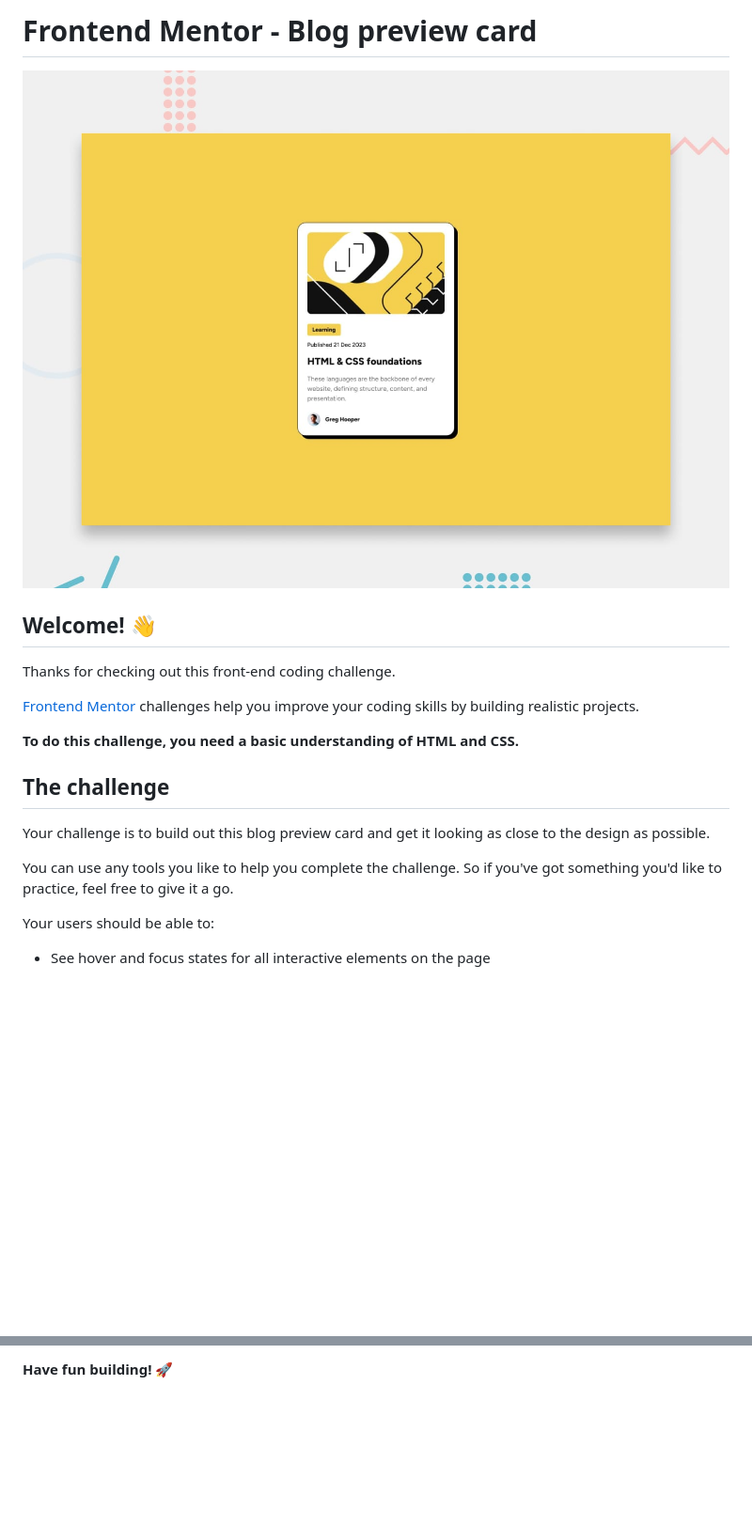
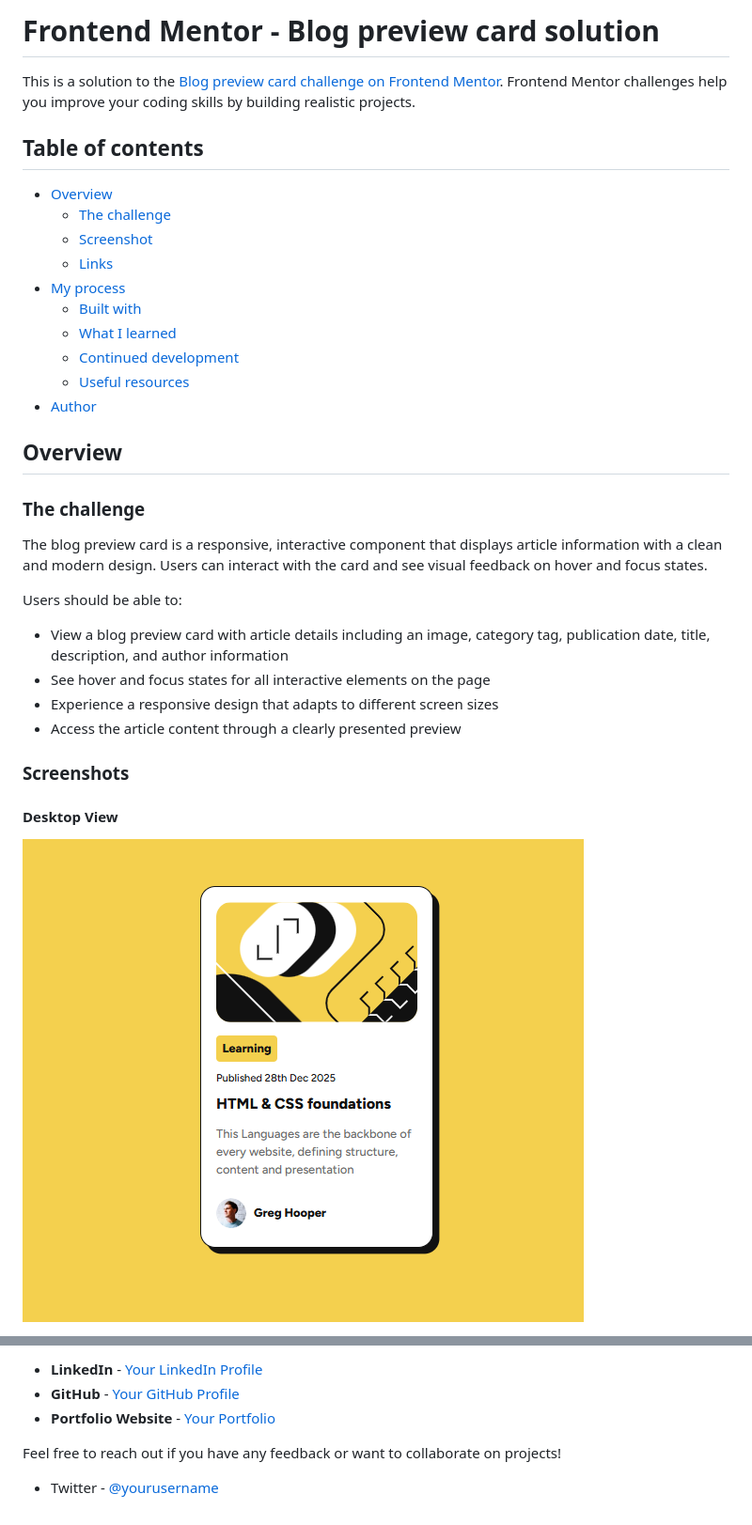
Before and after one commit to kayode96-max/BlogPost, a Markdown page: README.md, 2 parts joined by grey strips. Shown: that part at 94% size. GitHub-like rendering; blank space fills up the shorter version.

```diff
--- a/README.md
+++ b/README.md
@@ -1,22 +1,35 @@
-# Frontend Mentor - Blog preview card
+# Frontend Mentor - Blog preview card solution
 
-![Design preview for the Blog preview card coding challenge](./preview.jpg)
+This is a solution to the [Blog preview card challenge on Frontend Mentor](https://www.frontendmentor.io/challenges/blog-preview-card-ckPaj01IcS). Frontend Mentor challenges help you improve your coding skills by building realistic projects.
 
-## Welcome! 👋
+## Table of contents
 
-Thanks for checking out this front-end coding challenge.
+- [Overview](#overview)
+  - [The challenge](#the-challenge)
+  - [Screenshot](#screenshot)
+  - [Links](#links)
+- [My process](#my-process)
+  - [Built with](#built-with)
+  - [What I learned](#what-i-learned)
+  - [Continued development](#continued-development)
+  - [Useful resources](#useful-resources)
+- [Author](#author)
 
-[Frontend Mentor](https://www.frontendmentor.io) challenges help you improve your coding skills by building realistic projects.
+## Overview
 
-**To do this challenge, you need a basic understanding of HTML and CSS.**
+### The challenge
 
-## The challenge
+The blog preview card is a responsive, interactive component that displays article information with a clean and modern design. Users can interact with the card and see visual feedback on hover and focus states.
 
-Your challenge is to build out this blog preview card and get it looking as close to the design as possible.
+Users should be able to:
 
-You can use any tools you like to help you complete the challenge. So if you've got something you'd like to practice, feel free to give it a go.
+- View a blog preview card with article details including an image, category tag, publication date, title, description, and author information
+- See hover and focus states for all interactive elements on the page
+- Experience a responsive design that adapts to different screen sizes
+- Access the article content through a clearly presented preview
 
-Your users should be able to:
+### Screenshots
 
-- See hover and focus states for all interactive elements on the page
+#### Desktop View
+![Blog Preview Card - Desktop View](./assets/screenshots/DesktopView.png)
 
@@ -92,2 +171,9 @@ This challenge is completely free. Please share it with anyone who will find it
 
-**Have fun building!** 🚀
+
+- **LinkedIn** - [Your LinkedIn Profile](https://linkedin.com/in/kayode96max)
+- **GitHub** - [Your GitHub Profile](https://github.com/kayode96-max)
+- **Portfolio Website** - [Your Portfolio](https://www.abdullahiusman.tech)
+
+Feel free to reach out if you have any feedback or want to collaborate on projects!
+
+- Twitter - [@yourusername](https://www.twitter.com/kayode96max)
```
Also changed, not shown: other parts of README.md (+106 -40 lines), README-template.md (deleted, +0 -110 lines).
